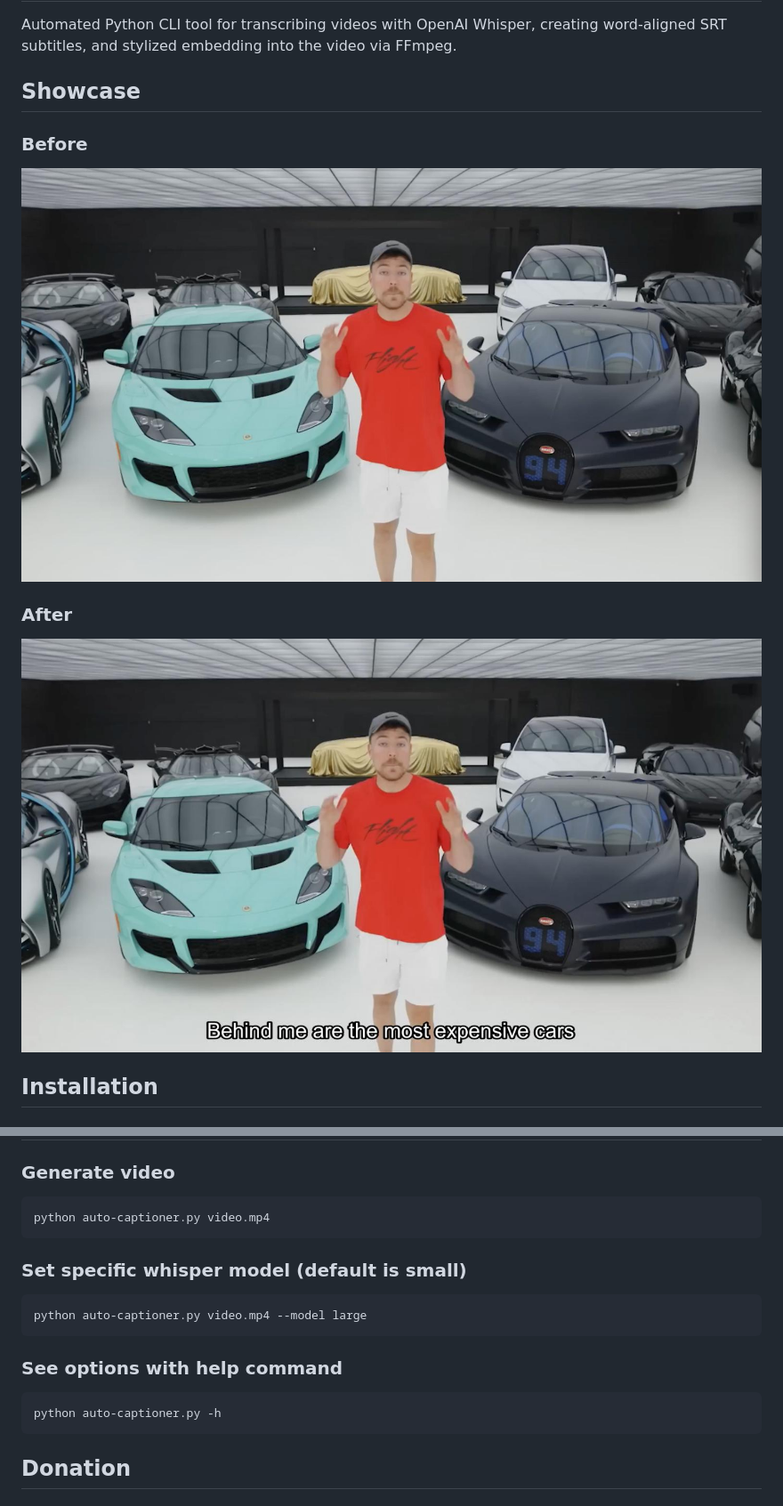
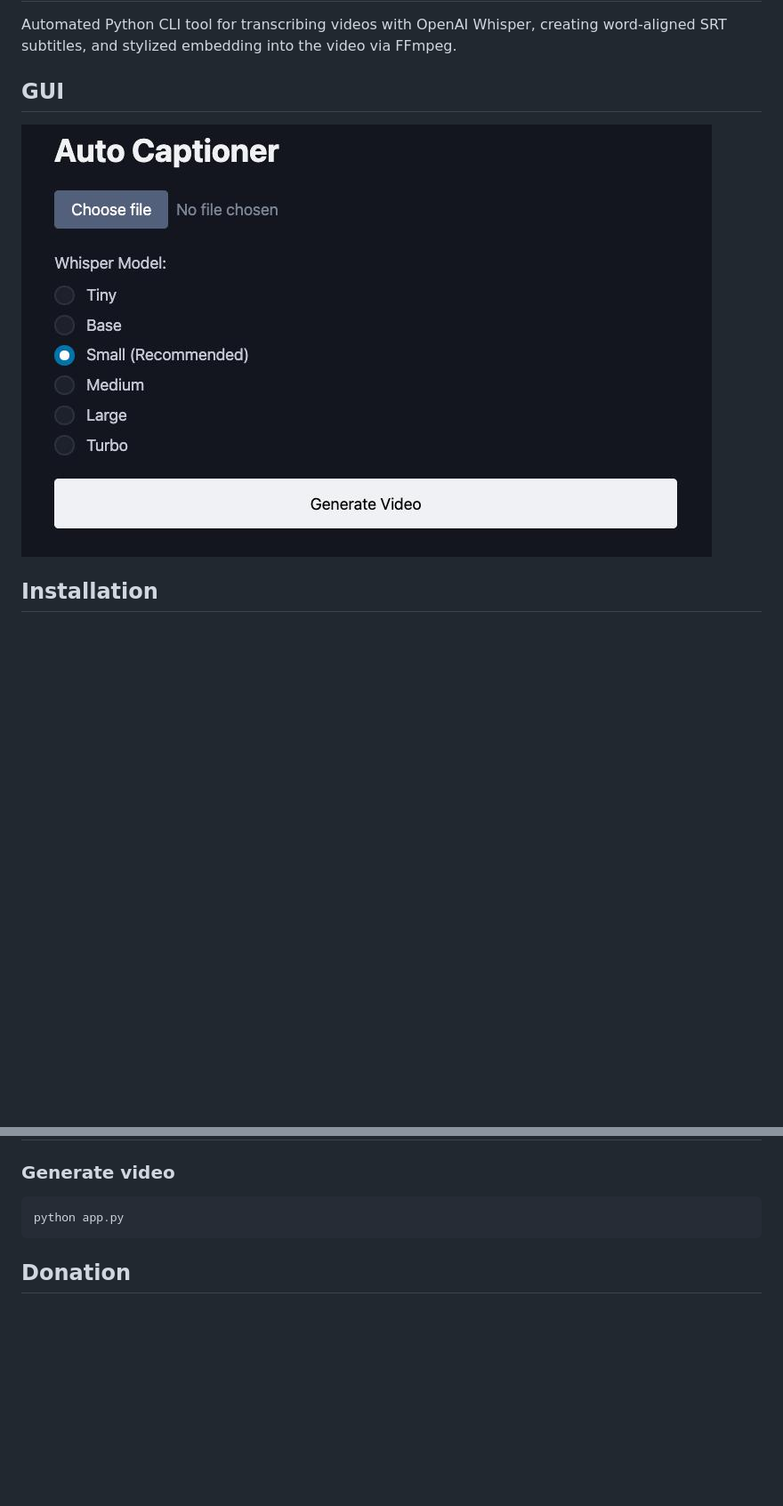
Before and after one commit to fabio-spoto/auto-captioner, a Markdown page: README.md, 2 parts joined by grey strips. Shown: that part at 89% size. GitHub-like rendering; pictures changed too: .github/after.jpg (deleted), .github/before.jpg (deleted), .github/gui.jpg (added); blank space fills up the shorter version.

````diff
--- a/README.md
+++ b/README.md
@@ -1,13 +1,9 @@
 # Auto Captioner – Transcribing videos with OpenAI Whisper
 Automated Python CLI tool for transcribing videos with OpenAI Whisper, creating word-aligned SRT subtitles, and stylized embedding into the video via FFmpeg.
 
-## Showcase
+## GUI
 
-### Before
-![before](https://raw.githubusercontent.com/fabio-spoto/auto-captioner/refs/heads/main/.github/before.jpg)
-
-### After
-![after](https://raw.githubusercontent.com/fabio-spoto/auto-captioner/refs/heads/main/.github/after.jpg)
+![before](https://raw.githubusercontent.com/fabio-spoto/auto-captioner/refs/heads/main/.github/gui.jpg)
 
 ## Installation
 ### Make sure you have the right python version
@@ -24,15 +20,7 @@ pip install -r requirements.txt
 ## Get Started
 ### Generate video
 ```
-python auto-captioner.py video.mp4
-```
-### Set specific whisper model (default is small)
-```
-python auto-captioner.py video.mp4 --model large
-```
-### See options with help command
-```
-python auto-captioner.py -h
+python app.py
 ```
 
 ## Donation
````
Also changed, not shown: 7 other files.
